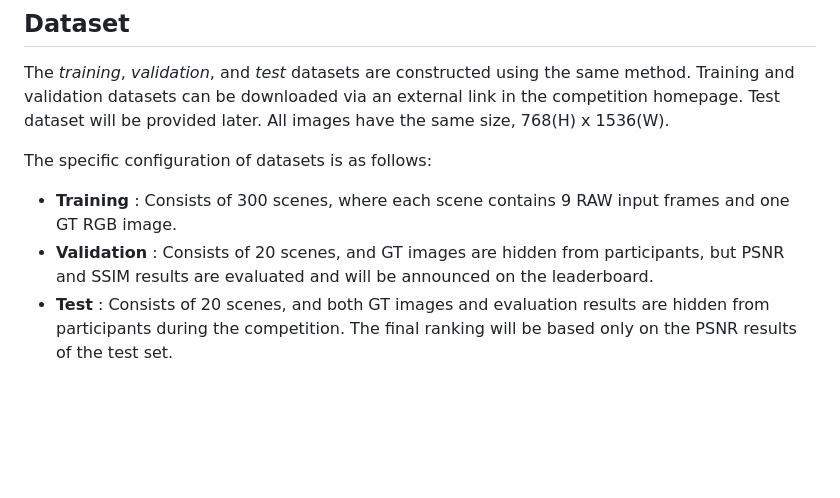
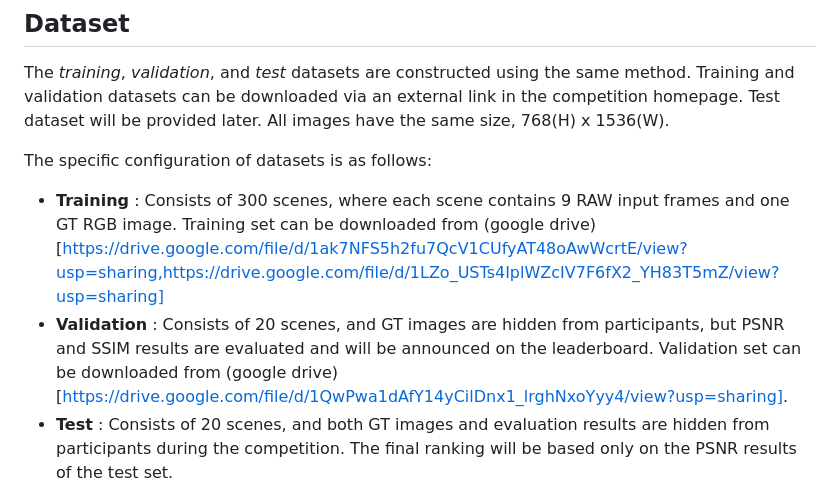
Before and after one commit to Levi202309/NTIRE-2025-Burst, a Markdown page: README.md, the part around the change. Rendered like a GitHub page; blank space fills up the shorter version.

```diff
--- a/README.md
+++ b/README.md
@@ -22,8 +22,8 @@ Training and validation datasets can be downloaded via an external link in the c
 Test dataset will be provided later. All images have the same size, 768(H) x 1536(W).
 
 The specific configuration of datasets is as follows:
-* **Training** : Consists of 300 scenes, where each scene contains 9 RAW input frames and one GT RGB image.
-* **Validation** : Consists of 20 scenes, and GT images are hidden from participants, but PSNR and SSIM results are evaluated and will be announced on the leaderboard.
+* **Training** : Consists of 300 scenes, where each scene contains 9 RAW input frames and one GT RGB image. Training set can be downloaded from (google drive)[https://drive.google.com/file/d/1ak7NFS5h2fu7QcV1CUfyAT48oAwWcrtE/view?usp=sharing,https://drive.google.com/file/d/1LZo_USTs4IplWZcIV7F6fX2_YH83T5mZ/view?usp=sharing]
+* **Validation** : Consists of 20 scenes, and GT images are hidden from participants, but PSNR and SSIM results are evaluated and will be announced on the leaderboard. Validation set can be downloaded from (google drive)[https://drive.google.com/file/d/1QwPwa1dAfY14yCilDnx1_lrghNxoYyy4/view?usp=sharing].
 * **Test** : Consists of 20 scenes, and both GT images and evaluation results are hidden from participants during the competition. The final ranking will be based only on the
   PSNR results of the test set.
 
```
